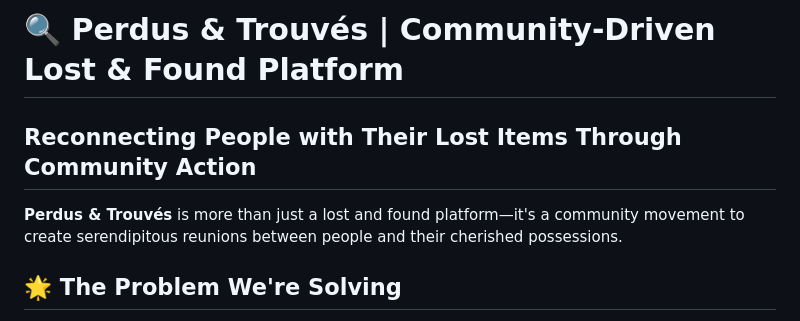
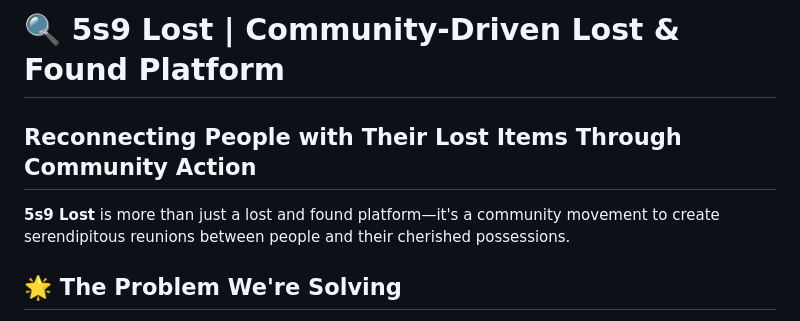
Before and after one commit to 5s9horizons/lost-found, a Markdown page: README.md, the part around the change. GitHub-like rendering.

```diff
--- a/README.md
+++ b/README.md
@@ -1,8 +1,8 @@
-# 🔍 Perdus & Trouvés | Community-Driven Lost & Found Platform
+# 🔍 5s9 Lost | Community-Driven Lost & Found Platform
 
 ## Reconnecting People with Their Lost Items Through Community Action
 
-**Perdus & Trouvés** is more than just a lost and found platform—it's a community movement to create serendipitous reunions between people and their cherished possessions.
+**5s9 Lost** is more than just a lost and found platform—it's a community movement to create serendipitous reunions between people and their cherished possessions.
 
 ## 🌟 The Problem We're Solving
 
```
